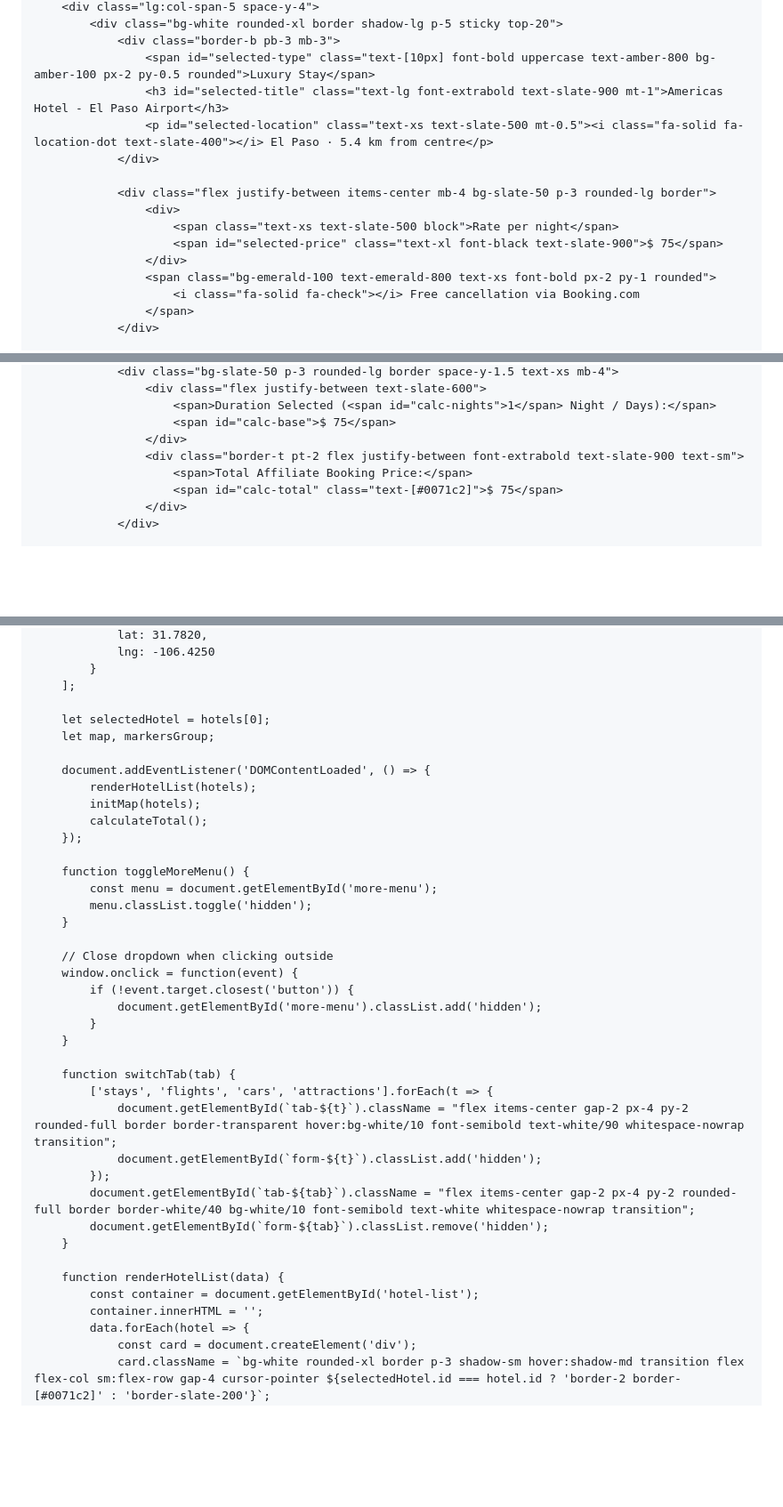
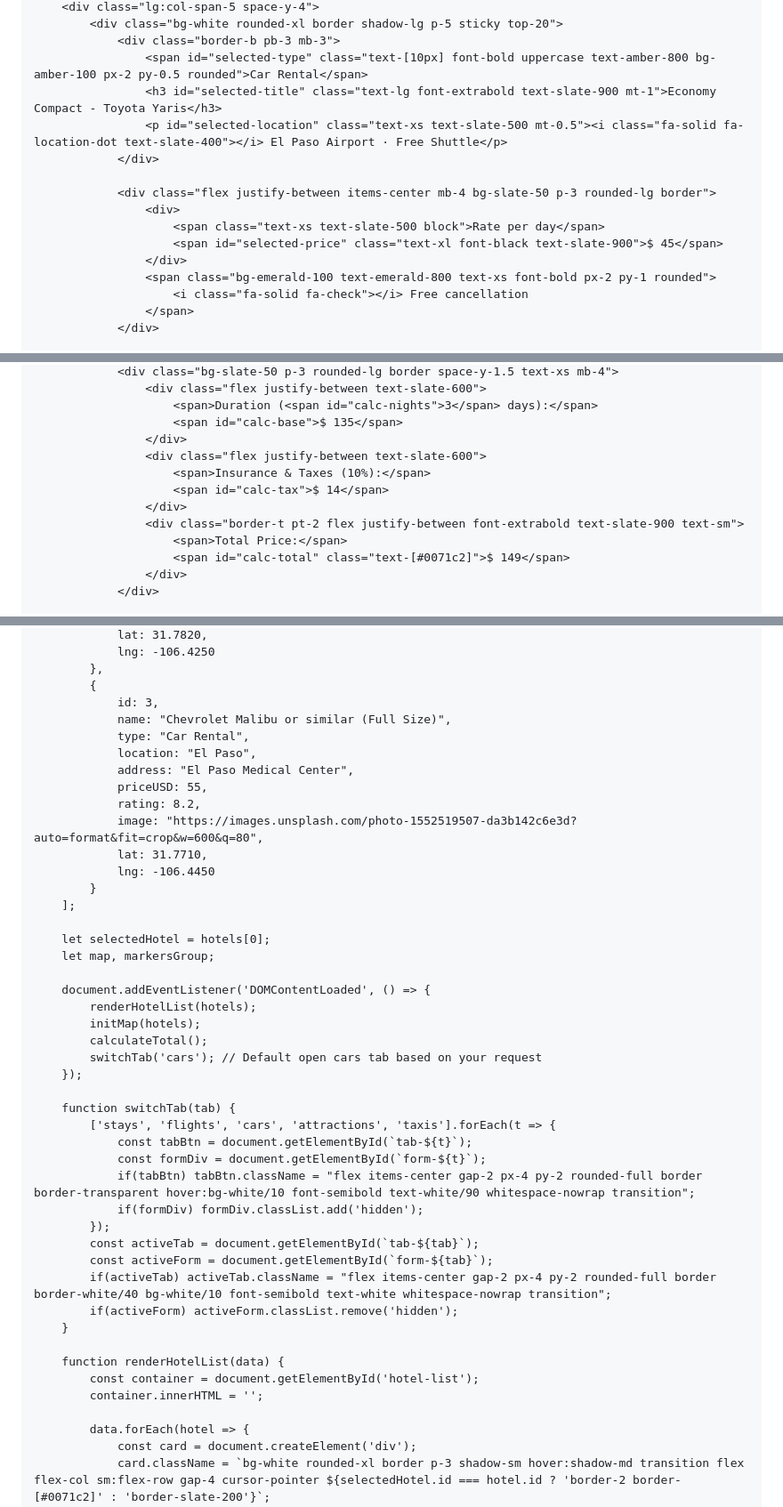
Before and after one commit to tasbin999-coder/us-luxury-rentals, a Markdown page: README.md, 3 parts joined by grey strips. Shown at 89% size. GitHub-like rendering; blank space fills up the shorter version.

```diff
--- a/README.md
+++ b/README.md
@@ -182,18 +236,18 @@
         <div class="lg:col-span-5 space-y-4">
             <div class="bg-white rounded-xl border shadow-lg p-5 sticky top-20">
                 <div class="border-b pb-3 mb-3">
-                    <span id="selected-type" class="text-[10px] font-bold uppercase text-amber-800 bg-amber-100 px-2 py-0.5 rounded">Luxury Stay</span>
-                    <h3 id="selected-title" class="text-lg font-extrabold text-slate-900 mt-1">Americas Hotel - El Paso Airport</h3>
-                    <p id="selected-location" class="text-xs text-slate-500 mt-0.5"><i class="fa-solid fa-location-dot text-slate-400"></i> El Paso · 5.4 km from centre</p>
+                    <span id="selected-type" class="text-[10px] font-bold uppercase text-amber-800 bg-amber-100 px-2 py-0.5 rounded">Car Rental</span>
+                    <h3 id="selected-title" class="text-lg font-extrabold text-slate-900 mt-1">Economy Compact - Toyota Yaris</h3>
+                    <p id="selected-location" class="text-xs text-slate-500 mt-0.5"><i class="fa-solid fa-location-dot text-slate-400"></i> El Paso Airport · Free Shuttle</p>
                 </div>
 
                 <div class="flex justify-between items-center mb-4 bg-slate-50 p-3 rounded-lg border">
                     <div>
-                        <span class="text-xs text-slate-500 block">Rate per night</span>
-                        <span id="selected-price" class="text-xl font-black text-slate-900">$ 75</span>
+                        <span class="text-xs text-slate-500 block">Rate per day</span>
+                        <span id="selected-price" class="text-xl font-black text-slate-900">$ 45</span>
                     </div>
                     <span class="bg-emerald-100 text-emerald-800 text-xs font-bold px-2 py-1 rounded">
-                        <i class="fa-solid fa-check"></i> Free cancellation via Booking.com
+                        <i class="fa-solid fa-check"></i> Free cancellation
                     </span>
                 </div>
 
@@ -211,11 +263,15 @@
                 <div class="bg-slate-50 p-3 rounded-lg border space-y-1.5 text-xs mb-4">
                     <div class="flex justify-between text-slate-600">
-                        <span>Duration Selected (<span id="calc-nights">1</span> Night / Days):</span>
-                        <span id="calc-base">$ 75</span>
+                        <span>Duration (<span id="calc-nights">3</span> days):</span>
+                        <span id="calc-base">$ 135</span>
+                    </div>
+                    <div class="flex justify-between text-slate-600">
+                        <span>Insurance & Taxes (10%):</span>
+                        <span id="calc-tax">$ 14</span>
                     </div>
                     <div class="border-t pt-2 flex justify-between font-extrabold text-slate-900 text-sm">
-                        <span>Total Affiliate Booking Price:</span>
-                        <span id="calc-total" class="text-[#0071c2]">$ 75</span>
+                        <span>Total Price:</span>
+                        <span id="calc-total" class="text-[#0071c2]">$ 149</span>
                     </div>
                 </div>
 
@@ -280,5 +381,17 @@
                 lat: 31.7820,
                 lng: -106.4250
+            },
+            {
+                id: 3,
+                name: "Chevrolet Malibu or similar (Full Size)",
+                type: "Car Rental",
+                location: "El Paso",
+                address: "El Paso Medical Center",
+                priceUSD: 55,
+                rating: 8.2,
+                image: "https://images.unsplash.com/photo-1552519507-da3b142c6e3d?auto=format&fit=crop&w=600&q=80",
+                lat: 31.7710,
+                lng: -106.4450
             }
         ];
 
@@ -289,32 +402,26 @@
             renderHotelList(hotels);
             initMap(hotels);
             calculateTotal();
+            switchTab('cars'); // Default open cars tab based on your request
         });
 
-        function toggleMoreMenu() {
-            const menu = document.getElementById('more-menu');
-            menu.classList.toggle('hidden');
-        }
-
-        // Close dropdown when clicking outside
-        window.onclick = function(event) {
-            if (!event.target.closest('button')) {
-                document.getElementById('more-menu').classList.add('hidden');
-            }
-        }
-
         function switchTab(tab) {
-            ['stays', 'flights', 'cars', 'attractions'].forEach(t => {
-                document.getElementById(`tab-${t}`).className = "flex items-center gap-2 px-4 py-2 rounded-full border border-transparent hover:bg-white/10 font-semibold text-white/90 whitespace-nowrap transition";
-                document.getElementById(`form-${t}`).classList.add('hidden');
+            ['stays', 'flights', 'cars', 'attractions', 'taxis'].forEach(t => {
+                const tabBtn = document.getElementById(`tab-${t}`);
+                const formDiv = document.getElementById(`form-${t}`);
+                if(tabBtn) tabBtn.className = "flex items-center gap-2 px-4 py-2 rounded-full border border-transparent hover:bg-white/10 font-semibold text-white/90 whitespace-nowrap transition";
+                if(formDiv) formDiv.classList.add('hidden');
             });
-            document.getElementById(`tab-${tab}`).className = "flex items-center gap-2 px-4 py-2 rounded-full border border-white/40 bg-white/10 font-semibold text-white whitespace-nowrap transition";
-            document.getElementById(`form-${tab}`).classList.remove('hidden');
+            const activeTab = document.getElementById(`tab-${tab}`);
+            const activeForm = document.getElementById(`form-${tab}`);
+            if(activeTab) activeTab.className = "flex items-center gap-2 px-4 py-2 rounded-full border border-white/40 bg-white/10 font-semibold text-white whitespace-nowrap transition";
+            if(activeForm) activeForm.classList.remove('hidden');
         }
 
         function renderHotelList(data) {
             const container = document.getElementById('hotel-list');
             container.innerHTML = '';
+
             data.forEach(hotel => {
                 const card = document.createElement('div');
                 card.className = `bg-white rounded-xl border p-3 shadow-sm hover:shadow-md transition flex flex-col sm:flex-row gap-4 cursor-pointer ${selectedHotel.id === hotel.id ? 'border-2 border-[#0071c2]' : 'border-slate-200'}`;
```
Also changed, not shown: other parts of README.md (+222 -125 lines).
